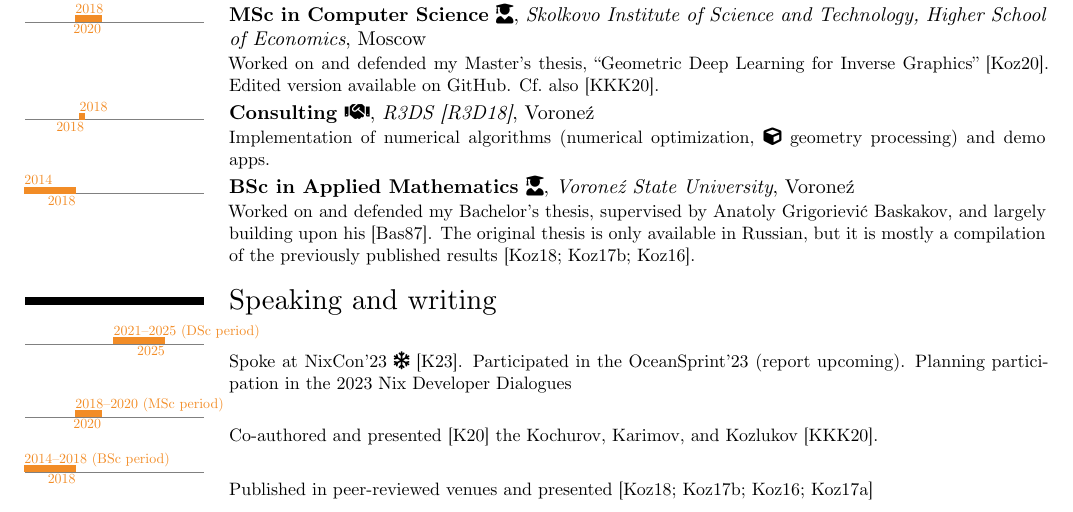
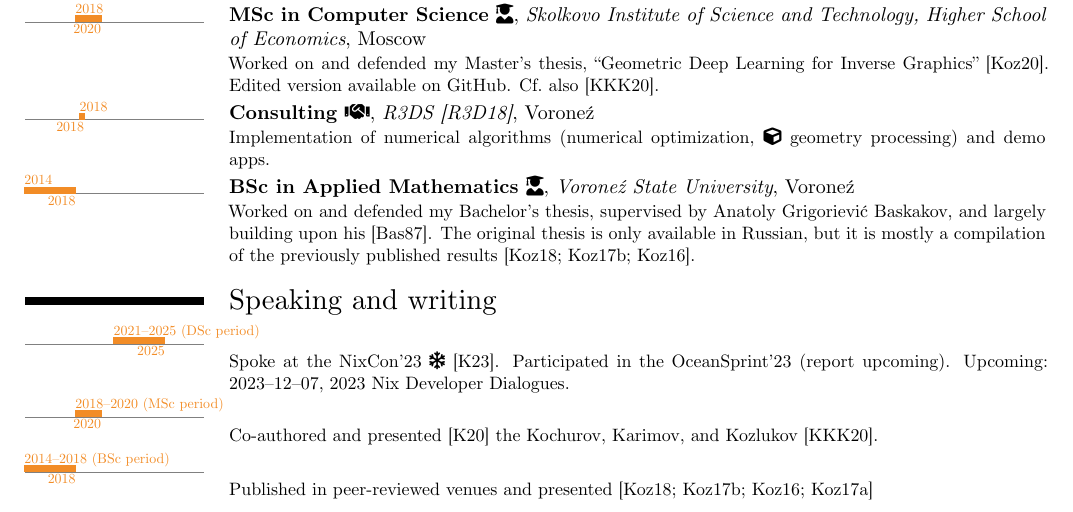
Before and after one commit to SomeoneSerge/cv, a LaTeX CV (cv.tex): part of page 1 of 2, cut so that both start at the same text. Compiled offline with XeLaTeX; a missing font is replaced by an installed copy or a similar font.

Commit message:
nix dev dialogues: update the date

```diff
--- a/cv.tex
+++ b/cv.tex
@@ -101,10 +101,10 @@ context.
 }
 \section{Speaking and writing}
 \tllabelcventry{2021}{2025}{2021--2025 (DSc period)}{}{}{}{}{
-	Spoke at NixCon'23~\faIcon[regular]{snowflake}~\cite{someone-nixcon23}.
+	Spoke at the NixCon'23~\faIcon[regular]{snowflake}~\cite{someone-nixcon23}.
 	Participated in the \httplink[OceanSprint'23]{https://oceansprint.org/}
-    (report upcoming). Planning participation in the
-	\httplink[2023 Nix Developer Dialogues]{https://discourse.nixos.org/t/2023-nix-developer-dialogues-live-stream/35386}
+	(report upcoming). Upcoming: 2023--12--07,
+    \httplink[2023 Nix Developer Dialogues]{https://discourse.nixos.org/t/2023-nix-developer-dialogues-live-stream/35386}.
 }
 \tllabelcventry{2018}{2020}{2018--2020 (MSc period)}{}{}{}{}{
 	Co-authored and presented~\cite{someone-hse-manopt} the \citet{geoopt}.
```
